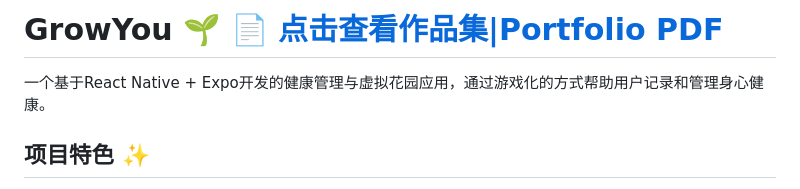
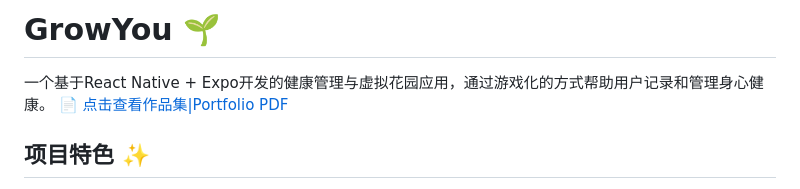
Before and after one commit to huiying1212/PixelGarden, a Markdown page: README.md, the part around the change. Rendered like a GitHub page.

Commit message:
添加作品集

```diff
--- a/README.md
+++ b/README.md
@@ -1,6 +1,7 @@
-# GrowYou 🌱 📄 [点击查看作品集|Portfolio PDF](./portfolio.pdf)
+# GrowYou 🌱
 
 一个基于React Native + Expo开发的健康管理与虚拟花园应用，通过游戏化的方式帮助用户记录和管理身心健康。
+📄 [点击查看作品集|Portfolio PDF](./portfolio.pdf)
 
 ## 项目特色 ✨
 
```
